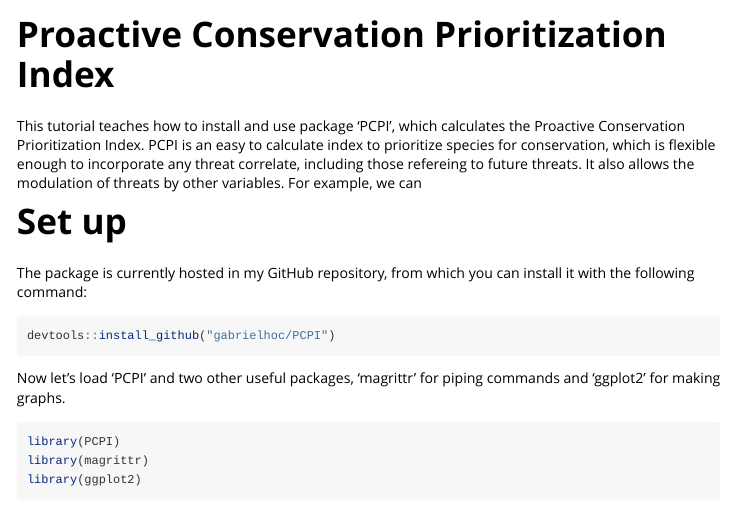
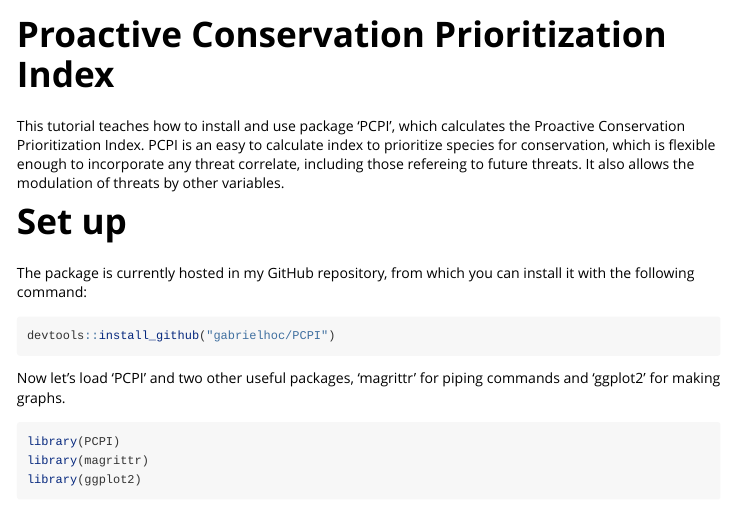
Before and after one commit to gabrielhoc/PCI, an R Markdown document (vignettes/pcpi.Rmd): the page in a window 1100 px wide, from its top. Rendered offline with R 4.5, knitr and Pandoc, with nearby package versions.

Commit message:
corrected first paragraph

```diff
--- a/vignettes/pcpi.Rmd
+++ b/vignettes/pcpi.Rmd
@@ -9,8 +9,7 @@ vignette: >
   %\VignetteEncoding{UTF-8}
 ---
 
-This tutorial teaches how to install and use package 'PCPI', which calculates the Proactive Conservation Prioritization Index. PCPI is an easy to calculate index to prioritize species for conservation, which is flexible enough to incorporate any threat correlate, including those refereing to future threats.
-It also allows the modulation of threats by other variables. For example, we can
+This tutorial teaches how to install and use package 'PCPI', which calculates the Proactive Conservation Prioritization Index. PCPI is an easy to calculate index to prioritize species for conservation, which is flexible enough to incorporate any threat correlate, including those refereing to future threats. It also allows the modulation of threats by other variables.
 
 # Set up
 
```
